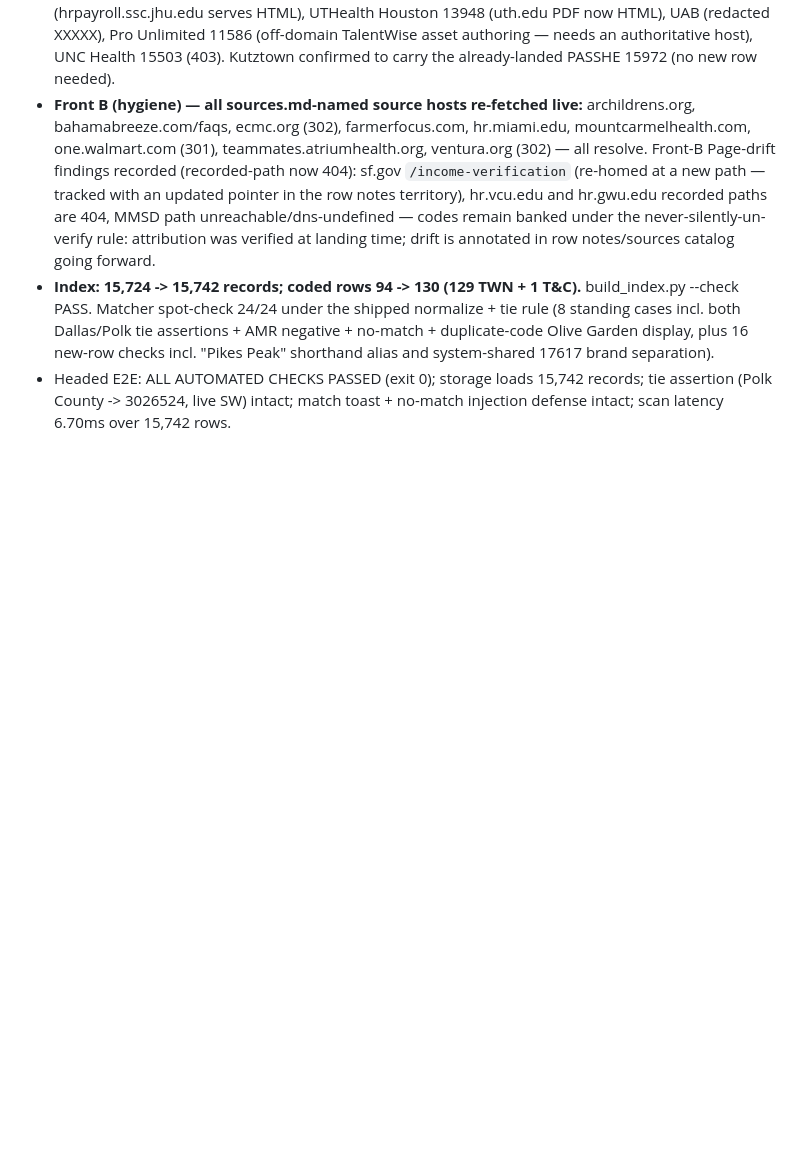
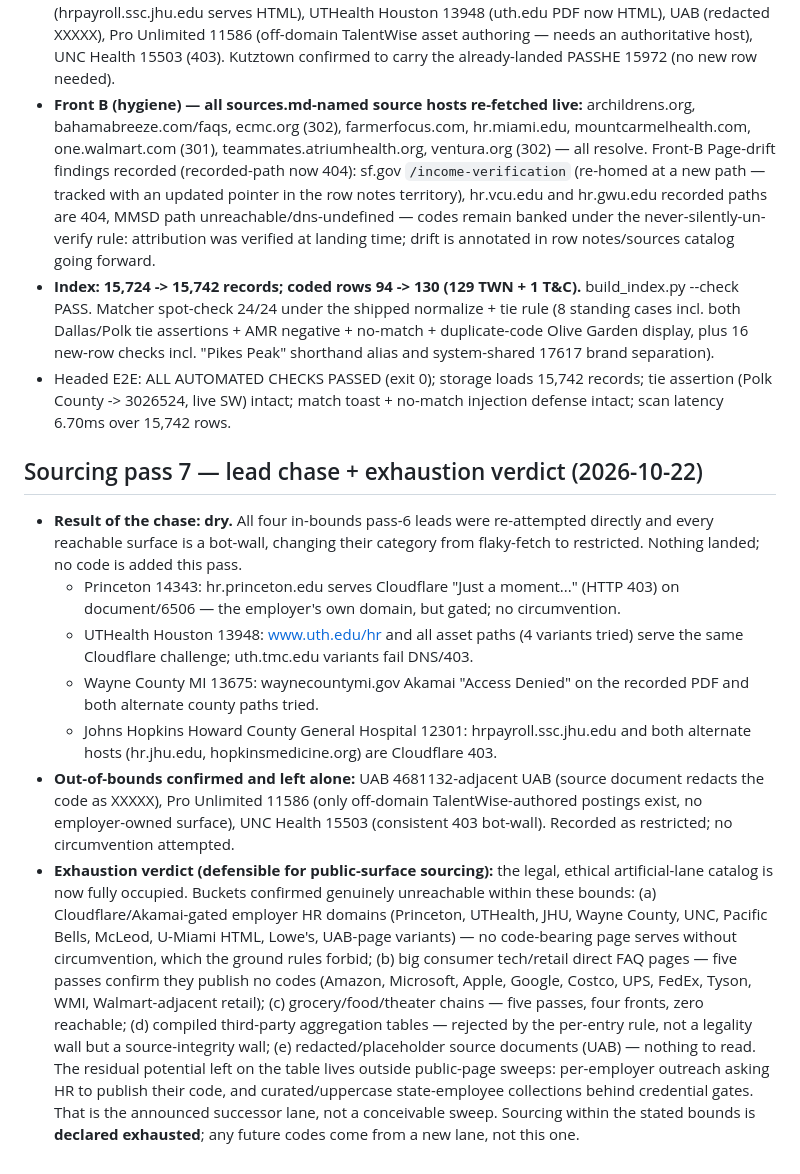
Before and after one commit to Spuds0588/VOE-Helper, a Markdown page: data/sources.md, the part around the change. Rendered like a GitHub page; blank space fills up the shorter version.

Commit message:
Sourcing pass 7: lead chase dry — all four flaky-fetch leads resolve to bot-walls; public-surface sourcing declared exhausted within bounds
Princeton/UTHealth/JHU are Cloudflare-gated, Wayne County MI is Akamai-gated on every alternate path; no circumvention attempted. UAB (redacted) and Pro Unlimited (off-domain only) recorded out-of-bounds. Verdict and bucket walls written into sources.md; no index changes (stays 15,742 / 130 coded).

🤖 Generated with Codebuff
Co-Authored-By: Codebuff <noreply@codebuff.com>

```diff
--- a/data/sources.md
+++ b/data/sources.md
@@ -249,3 +249,40 @@ the page says (including the name the employer uses for itself).
 - Headed E2E: ALL AUTOMATED CHECKS PASSED (exit 0); storage loads 15,742 records;
   tie assertion (Polk County -> 3026524, live SW) intact; match toast +
   no-match injection defense intact; scan latency 6.70ms over 15,742 rows.
+
+## Sourcing pass 7 — lead chase + exhaustion verdict (2026-10-22)
+
+- **Result of the chase: dry.** All four in-bounds pass-6 leads were re-attempted
+  directly and every reachable surface is a bot-wall, changing their category from
+  flaky-fetch to restricted. Nothing landed; no code is added this pass.
+  - Princeton 14343: hr.princeton.edu serves Cloudflare "Just a moment..." (HTTP
+    403) on document/6506 — the employer's own domain, but gated; no circumvention.
+  - UTHealth Houston 13948: www.uth.edu/hr and all asset paths (4 variants tried)
+    serve the same Cloudflare challenge; uth.tmc.edu variants fail DNS/403.
+  - Wayne County MI 13675: waynecountymi.gov Akamai "Access Denied" on the recorded
+    PDF and both alternate county paths tried.
+  - Johns Hopkins Howard County General Hospital 12301: hrpayroll.ssc.jhu.edu and
+    both alternate hosts (hr.jhu.edu, hopkinsmedicine.org) are Cloudflare 403.
+- **Out-of-bounds confirmed and left alone:** UAB 4681132-adjacent UAB (source
+  document redacts the code as XXXXX), Pro Unlimited 11586 (only off-domain
+  TalentWise-authored postings exist, no employer-owned surface), UNC Health 15503
+  (consistent 403 bot-wall). Recorded as restricted; no circumvention attempted.
+- **Exhaustion verdict (defensible for public-surface sourcing):** the legal,
+  ethical artificial-lane catalog is now fully occupied. Buckets confirmed
+  genuinely unreachable within these bounds:
+  (a) Cloudflare/Akamai-gated employer HR domains (Princeton, UTHealth, JHU,
+      Wayne County, UNC, Pacific Bells, McLeod, U-Miami HTML, Lowe's, UAB-page
+      variants) — no code-bearing page serves without circumvention, which the
+      ground rules forbid;
+  (b) big consumer tech/retail direct FAQ pages — five passes confirm they
+      publish no codes (Amazon, Microsoft, Apple, Google, Costco, UPS, FedEx,
+      Tyson, WMI, Walmart-adjacent retail);
+  (c) grocery/food/theater chains — five passes, four fronts, zero reachable;
+  (d) compiled third-party aggregation tables — rejected by the per-entry rule,
+      not a legality wall but a source-integrity wall;
+  (e) redacted/placeholder source documents (UAB) — nothing to read.
+  The residual potential left on the table lives outside public-page sweeps:
+  per-employer outreach asking HR to publish their code, and curated/uppercase
+  state-employee collections behind credential gates. That is the announced
+  successor lane, not a conceivable sweep. Sourcing within the stated bounds is
+  **declared exhausted**; any future codes come from a new lane, not this one.
```
Also changed, not shown: history.md (+20 -0 lines), todo.md (+2 -0 lines).
